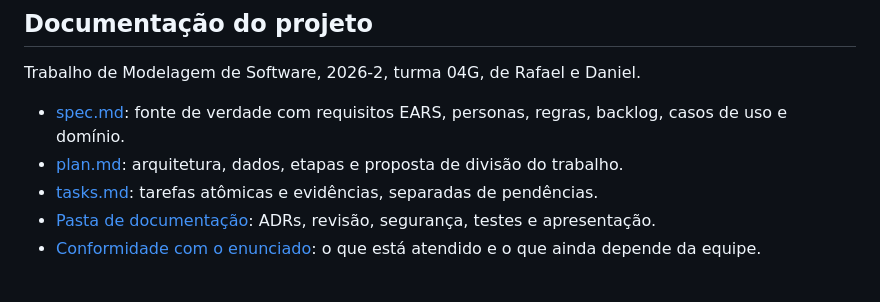
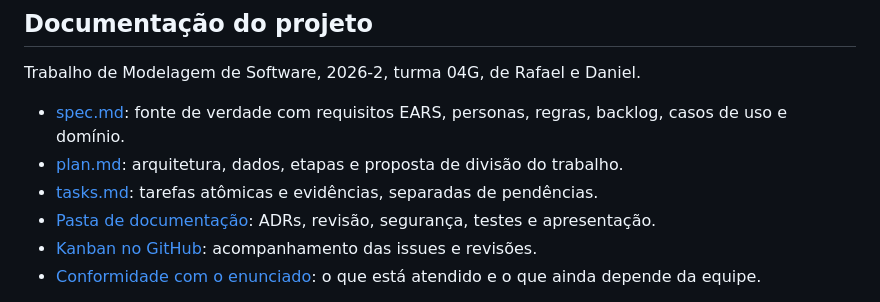
Before and after one commit to miyamotoyoji/projeto-rafa-e-daniel, a Markdown page: README.md, the part around the change. Drawn GitHub-style.

Commit message:
docs: vincula Kanban as tarefas refs #3

```diff
--- a/README.md
+++ b/README.md
@@ -12,6 +12,7 @@ Trabalho de Modelagem de Software, 2026-2, turma 04G, de Rafael e Daniel.
 - [plan.md](plan.md): arquitetura, dados, etapas e proposta de divisão do trabalho.
 - [tasks.md](tasks.md): tarefas atômicas e evidências, separadas de pendências.
 - [Pasta de documentação](docs/README.md): ADRs, revisão, segurança, testes e apresentação.
+- [Kanban no GitHub](https://github.com/users/rcosta2702/projects/1): acompanhamento das issues e revisões.
 - [Conformidade com o enunciado](docs/CONFORMIDADE.md): o que está atendido e o que ainda depende da equipe.
 
 A adequação documental está na [issue #3](https://github.com/miyamotoyoji/projeto-rafa-e-daniel/issues/3). Novas entregas seguem issue, branch, PR e revisão de outro integrante. O histórico anterior de commits diretos foi preservado. Uso de agente não substitui participação ou revisão humana.
```
Also changed, not shown: tasks.md (+2 -0 lines).
